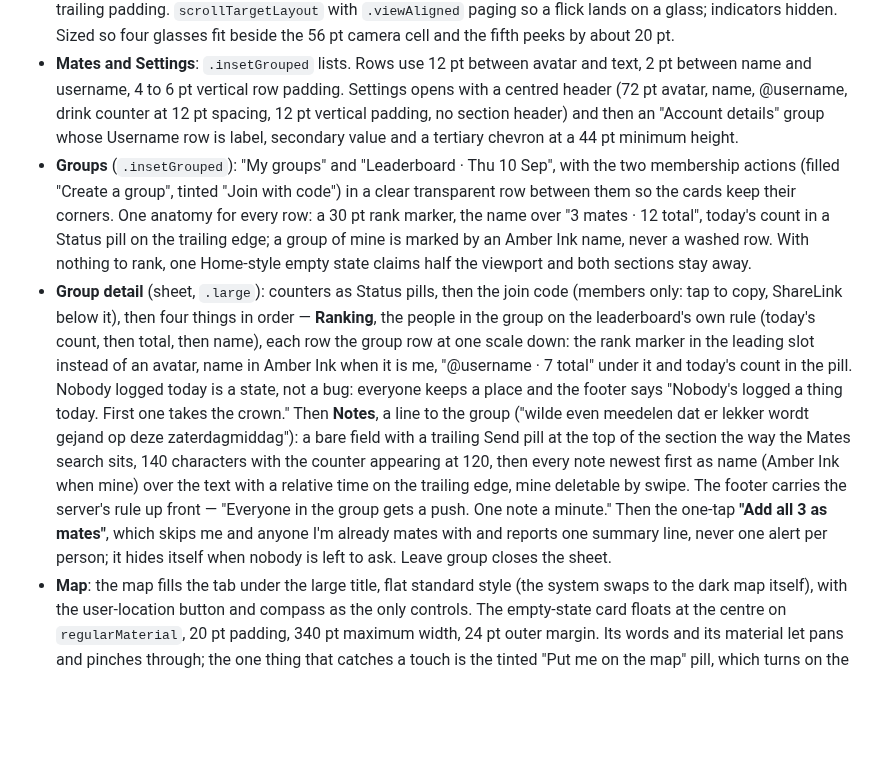
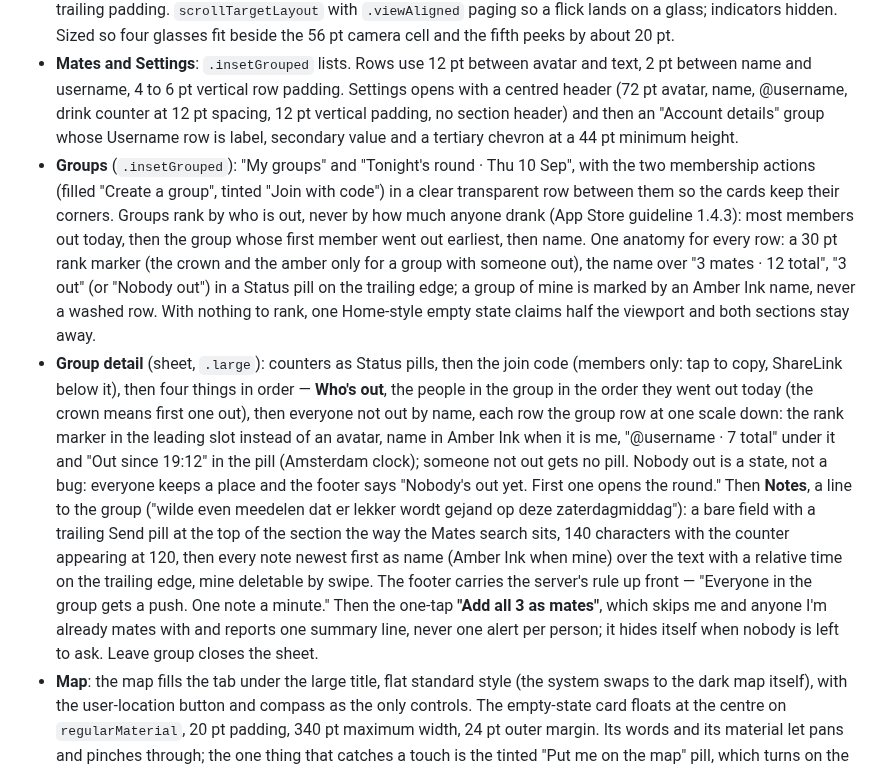
Before and after one commit to jansentim1/beerwithfriends, a Markdown page: DESIGN.md, the part around the change. GitHub-like rendering; blank space fills up the shorter version.

Commit message:
docs: groups rank by who is out (App Store 1.4.3, checklist A7)
Co-Authored-By: Claude Fable 5.1 <noreply@anthropic.com>

```diff
--- a/DESIGN.md
+++ b/DESIGN.md
@@ -259,8 +259,8 @@ Single-column iPhone layouts inside native containers. Every tab is a `Navigatio
 - **Home** (`.plain` list, separators hidden): the hero row lives inside the list so the title collapses natively, with row insets 4 pt top, 16 pt sides, 20 pt bottom. It is a bottom-aligned `HStack` at 8 pt: the horizontal glass row, then the camera cell pinned outside the scroll so it is always in the first viewport (the glasses scroll beside it and the next one peeks). Under the row, one footnote "Tap a glass to log it" at 8 pt. The feed follows with no eyebrow: one row per drink at 10 pt vertical, 16 pt horizontal insets; 56 pt glass disc, name over time, then chip, reply pills and cheers pill on the trailing edge at 8 pt. At accessibility Dynamic Type sizes the trailing controls drop under the name into a leading-aligned column. The empty state claims at least half the viewport under the hero, with 24 pt insets, a title, one line and one tinted pill.
 - **Glass row** (`DrinkPickerView`): cells at a 66 pt minimum width on a 2 pt gap, each a 56 × 72 pt bottom-aligned glass frame over a caption at 4 pt, padded 6 pt vertical and 2 pt horizontal; the row has 4 pt vertical and 12 pt trailing padding. `scrollTargetLayout` with `.viewAligned` paging so a flick lands on a glass; indicators hidden. Sized so four glasses fit beside the 56 pt camera cell and the fifth peeks by about 20 pt.
 - **Mates and Settings**: `.insetGrouped` lists. Rows use 12 pt between avatar and text, 2 pt between name and username, 4 to 6 pt vertical row padding. Settings opens with a centred header (72 pt avatar, name, @username, drink counter at 12 pt spacing, 12 pt vertical padding, no section header) and then an "Account details" group whose Username row is label, secondary value and a tertiary chevron at a 44 pt minimum height.
-- **Groups** (`.insetGrouped`): "My groups" and "Leaderboard · Thu 10 Sep", with the two membership actions (filled "Create a group", tinted "Join with code") in a clear transparent row between them so the cards keep their corners. One anatomy for every row: a 30 pt rank marker, the name over "3 mates · 12 total", today's count in a Status pill on the trailing edge; a group of mine is marked by an Amber Ink name, never a washed row. With nothing to rank, one Home-style empty state claims half the viewport and both sections stay away.
-- **Group detail** (sheet, `.large`): counters as Status pills, then the join code (members only: tap to copy, ShareLink below it), then four things in order — **Ranking**, the people in the group on the leaderboard's own rule (today's count, then total, then name), each row the group row at one scale down: the rank marker in the leading slot instead of an avatar, name in Amber Ink when it is me, "@username · 7 total" under it and today's count in the pill. Nobody logged today is a state, not a bug: everyone keeps a place and the footer says "Nobody's logged a thing today. First one takes the crown." Then **Notes**, a line to the group ("wilde even meedelen dat er lekker wordt gejand op deze zaterdagmiddag"): a bare field with a trailing Send pill at the top of the section the way the Mates search sits, 140 characters with the counter appearing at 120, then every note newest first as name (Amber Ink when mine) over the text with a relative time on the trailing edge, mine deletable by swipe. The footer carries the server's rule up front — "Everyone in the group gets a push. One note a minute." Then the one-tap **"Add all 3 as mates"**, which skips me and anyone I'm already mates with and reports one summary line, never one alert per person; it hides itself when nobody is left to ask. Leave group closes the sheet.
+- **Groups** (`.insetGrouped`): "My groups" and "Tonight's round · Thu 10 Sep", with the two membership actions (filled "Create a group", tinted "Join with code") in a clear transparent row between them so the cards keep their corners. Groups rank by who is out, never by how much anyone drank (App Store guideline 1.4.3): most members out today, then the group whose first member went out earliest, then name. One anatomy for every row: a 30 pt rank marker (the crown and the amber only for a group with someone out), the name over "3 mates · 12 total", "3 out" (or "Nobody out") in a Status pill on the trailing edge; a group of mine is marked by an Amber Ink name, never a washed row. With nothing to rank, one Home-style empty state claims half the viewport and both sections stay away.
+- **Group detail** (sheet, `.large`): counters as Status pills, then the join code (members only: tap to copy, ShareLink below it), then four things in order — **Who's out**, the people in the group in the order they went out today (the crown means first one out), then everyone not out by name, each row the group row at one scale down: the rank marker in the leading slot instead of an avatar, name in Amber Ink when it is me, "@username · 7 total" under it and "Out since 19:12" in the pill (Amsterdam clock); someone not out gets no pill. Nobody out is a state, not a bug: everyone keeps a place and the footer says "Nobody's out yet. First one opens the round." Then **Notes**, a line to the group ("wilde even meedelen dat er lekker wordt gejand op deze zaterdagmiddag"): a bare field with a trailing Send pill at the top of the section the way the Mates search sits, 140 characters with the counter appearing at 120, then every note newest first as name (Amber Ink when mine) over the text with a relative time on the trailing edge, mine deletable by swipe. The footer carries the server's rule up front — "Everyone in the group gets a push. One note a minute." Then the one-tap **"Add all 3 as mates"**, which skips me and anyone I'm already mates with and reports one summary line, never one alert per person; it hides itself when nobody is left to ask. Leave group closes the sheet.
 - **Map**: the map fills the tab under the large title, flat standard style (the system swaps to the dark map itself), with the user-location button and compass as the only controls. The empty-state card floats at the centre on `regularMaterial`, 20 pt padding, 340 pt maximum width, 24 pt outer margin. Its words and its material let pans and pinches through; the one thing that catches a touch is the tinted "Put me on the map" pill, which turns on the place opt-in where the empty map explains why it is empty. With the switch already on, the pill goes and the copy says you will appear when you log. A tapped pin opens a sheet at `.fraction(0.25)` and `.medium` detents with a drag indicator, 16 pt horizontal and 20/16 pt vertical padding. With nothing to show the camera rests on the whole Netherlands (52.2, 5.3 at a 3.5° span); the first snapshot that carries pins springs the camera to the box around them plus a 40% margin, clamped to 0.03° at the tight end so a single drink opens on its neighbourhood and 6° at the wide end so mates in two countries still share a screen. That happens exactly once — after it, the camera is the user's.
 - **Onboarding**: hero centred in the upper part of a scroll view (18% top spacer, 24 pt margins); the action stack pinned at thumb height with 20 pt sides, 8 pt top, 12 pt bottom. Sign in with Apple is 56 pt tall at the hero's 20 pt radius. The username form is a leading column at 24 pt spacing with 20 pt margins.
 - **Sheets**: the change-username sheet at `.medium` with a drag indicator, 20 pt margins, 24 pt top; the QR sheet at `.large` with an inline title and a Done button.
```
Also changed, not shown: PRODUCT.md (+4 -3 lines), docs/app-store-checklist.md (+1 -1 lines).
